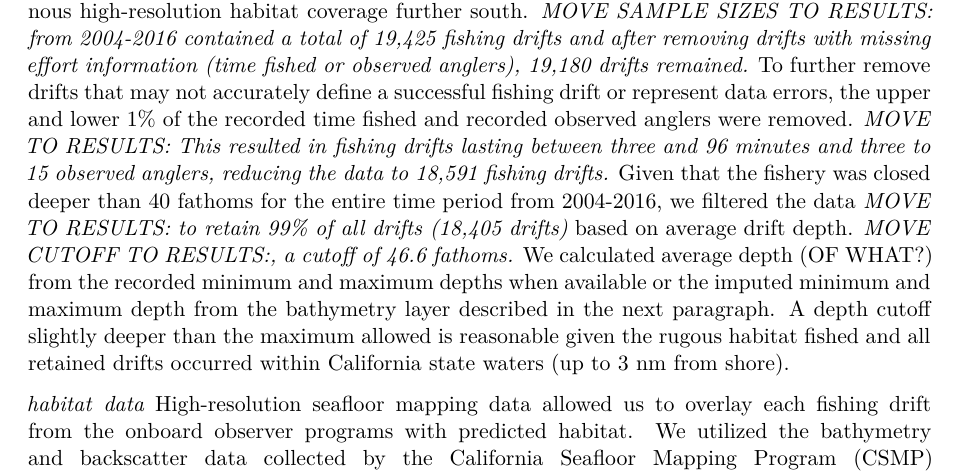
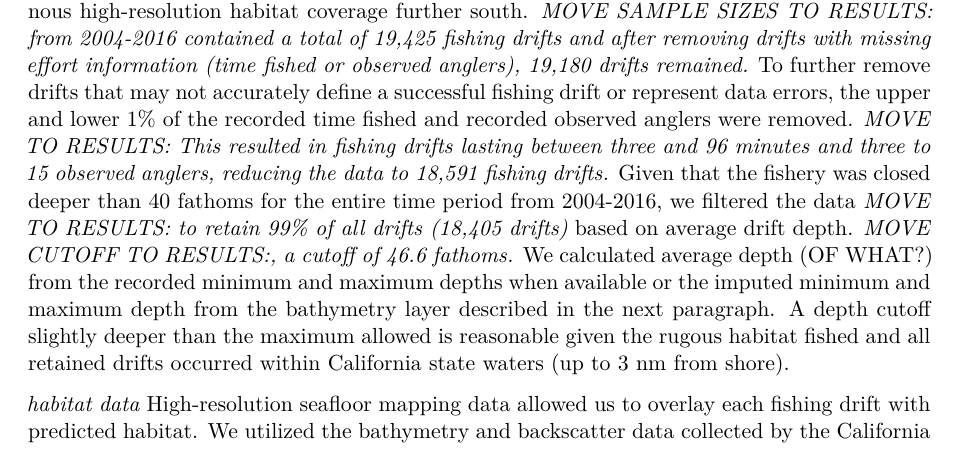
Before and after one commit to melissamonk-NOAA/habitat-indices-paper, a Quarto document (Monk-manuscript/Monk-manuscript.qmd): part of page 4 of 25, cut so that both start at the same text. Rendered offline with R 4.5, knitr and Pandoc in place of Quarto, then LaTeX, with nearby package versions; drawn as R Markdown's standard PDF in place of the format the file asks for.

Commit message:
Update Monk-manuscript.qmd

```diff
--- a/Monk-manuscript/Monk-manuscript.qmd
+++ b/Monk-manuscript/Monk-manuscript.qmd
@@ -173,7 +173,7 @@ We calculated average depth (OF WHAT?) from the recorded minimum and maximum dep
 slightly deeper than the maximum allowed is reasonable given the rugous habitat fished and all retained drifts occurred within California state waters (up to 3 nm from shore).
 
 *habitat data*
-High-resolution seafloor mapping data allowed us to overlay each fishing drift from the onboard observer programs with predicted habitat. We utilized the bathymetry
+High-resolution seafloor mapping data allowed us to overlay each fishing drift with predicted habitat. We utilized the bathymetry
 and backscatter data collected by the California Seafloor Mapping Program (CSMP) [\@Golden:2013:CSW]. The CSMP was intiated in 2007 in support of the Marine Life
 Protection Act (citation) to map the underwater habitats and geology of California state waters (mean high water line to 3 nautical miles from shore).
 The data was mapped at a 2 m resolution in 133 continous blocks from north of of Point Conception to the California-Oregon border. Rough and smooth substrates were
```
Also changed, not shown: Monk-manuscript/Monk-manuscript.qmd (3 more changed lines).
